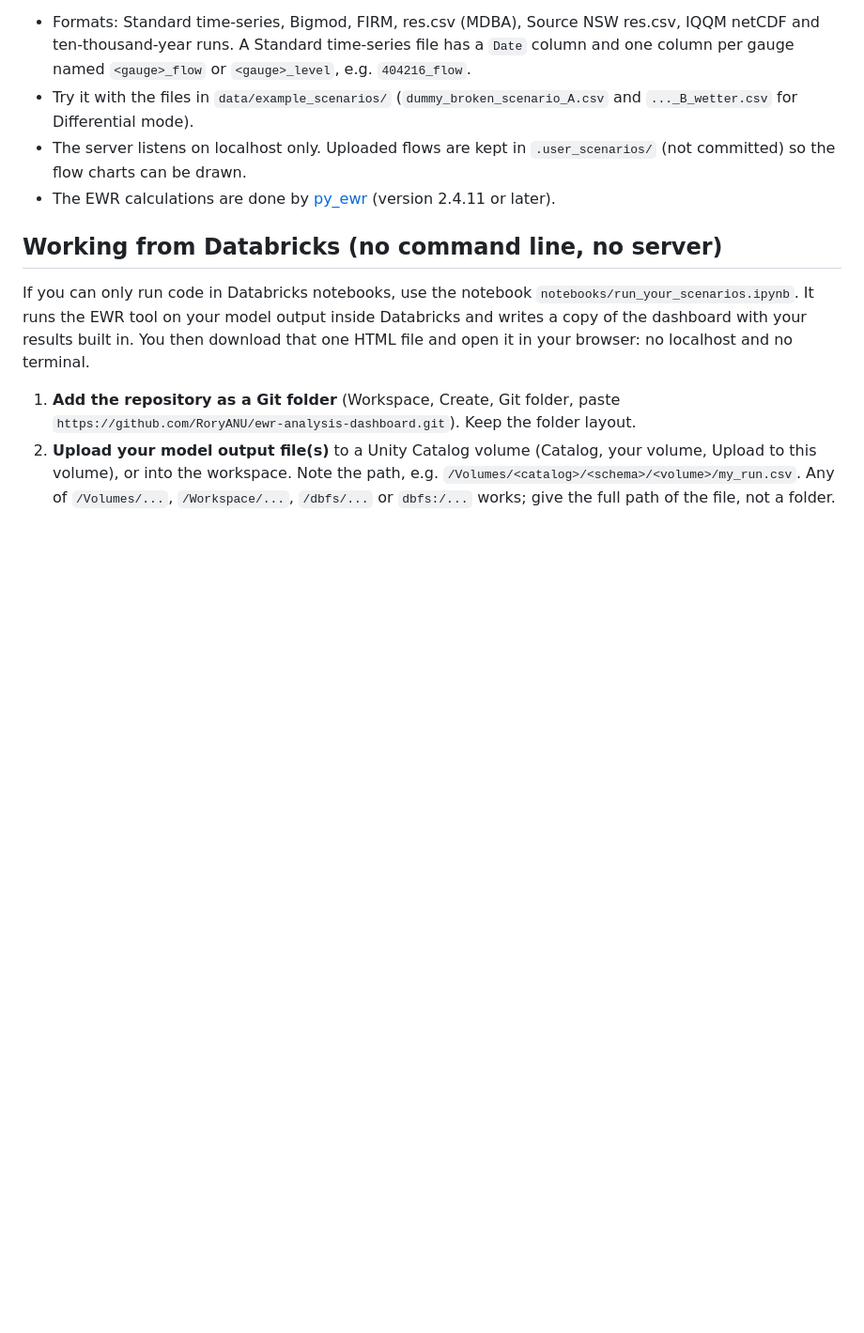
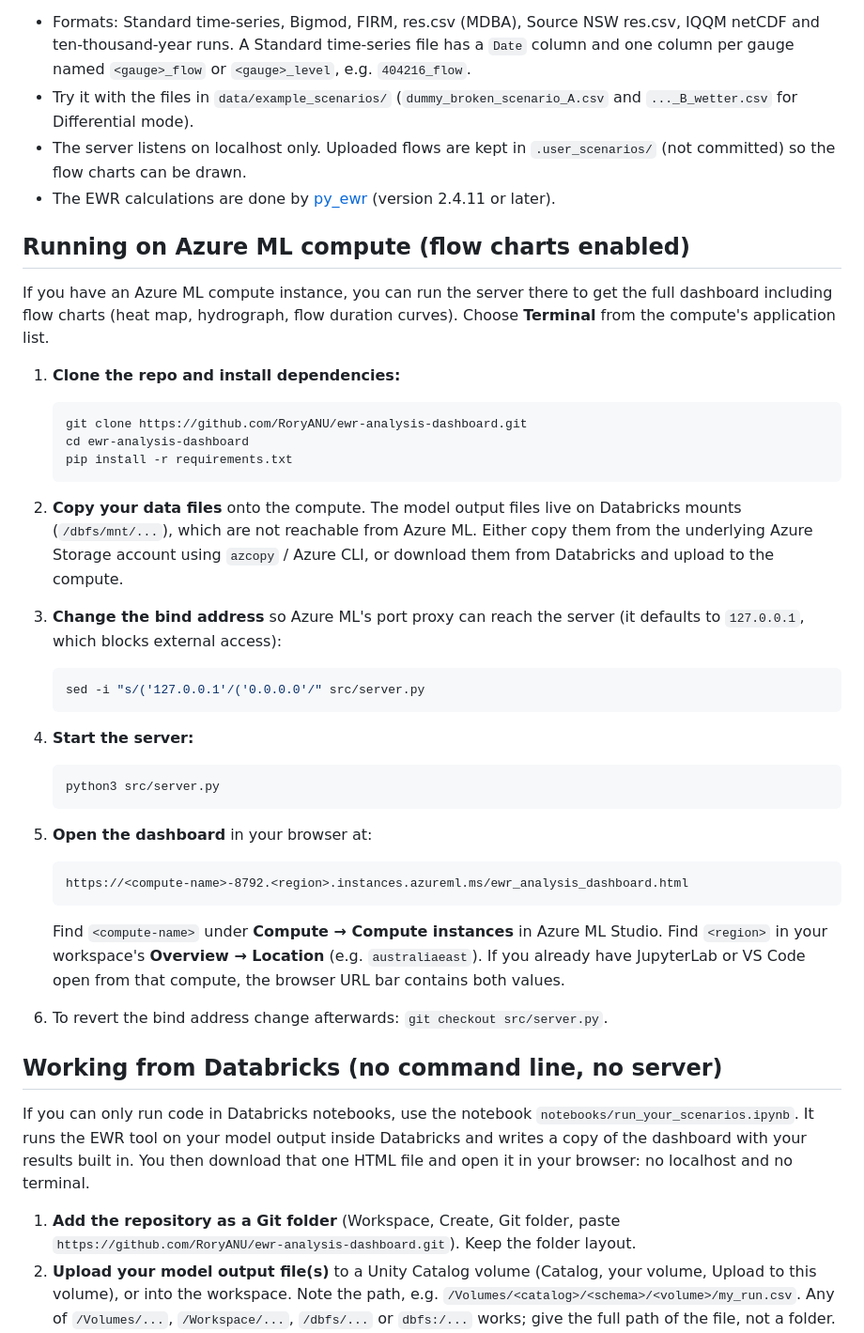
Before and after one commit to RoryANU/ewr-analysis-dashboard, a Markdown page: README.md, the part around one of its changes. Shown at 94% size. Drawn GitHub-style; blank space fills up the shorter version.

````diff
--- a/README.md
+++ b/README.md
@@ -64,6 +64,42 @@ Then open <http://localhost:8792/ewr_analysis_dashboard.html> (the page must be
 - The server listens on localhost only. Uploaded flows are kept in `.user_scenarios/` (not committed) so the flow charts can be drawn.
 - The EWR calculations are done by [py_ewr](https://pypi.org/project/py-ewr/) (version 2.4.11 or later).
 
+## Running on Azure ML compute (flow charts enabled)
+
+If you have an Azure ML compute instance, you can run the server there to get the full dashboard including flow charts (heat map, hydrograph, flow duration curves). Choose **Terminal** from the compute's application list.
+
+1. **Clone the repo and install dependencies:**
+
+   ```bash
+   git clone https://github.com/RoryANU/ewr-analysis-dashboard.git
+   cd ewr-analysis-dashboard
+   pip install -r requirements.txt
+   ```
+
+2. **Copy your data files** onto the compute. The model output files live on Databricks mounts (`/dbfs/mnt/...`), which are not reachable from Azure ML. Either copy them from the underlying Azure Storage account using `azcopy` / Azure CLI, or download them from Databricks and upload to the compute.
+
+3. **Change the bind address** so Azure ML's port proxy can reach the server (it defaults to `127.0.0.1`, which blocks external access):
+
+   ```bash
+   sed -i "s/('127.0.0.1'/('0.0.0.0'/" src/server.py
+   ```
+
+4. **Start the server:**
+
+   ```bash
+   python3 src/server.py
+   ```
+
+5. **Open the dashboard** in your browser at:
+
+   ```
+   https://<compute-name>-8792.<region>.instances.azureml.ms/ewr_analysis_dashboard.html
+   ```
+
+   Find `<compute-name>` under **Compute → Compute instances** in Azure ML Studio. Find `<region>` in your workspace's **Overview → Location** (e.g. `australiaeast`). If you already have JupyterLab or VS Code open from that compute, the browser URL bar contains both values.
+
+6. To revert the bind address change afterwards: `git checkout src/server.py`.
+
 ## Working from Databricks (no command line, no server)
 
 If you can only run code in Databricks notebooks, use the notebook `notebooks/run_your_scenarios.ipynb`. It runs the EWR tool on your model output inside Databricks and writes a copy of the dashboard with your results built in. You then download that one HTML file and open it in your browser: no localhost and no terminal.
````
Also changed, not shown: other parts of README.md (+26 -0 lines).
